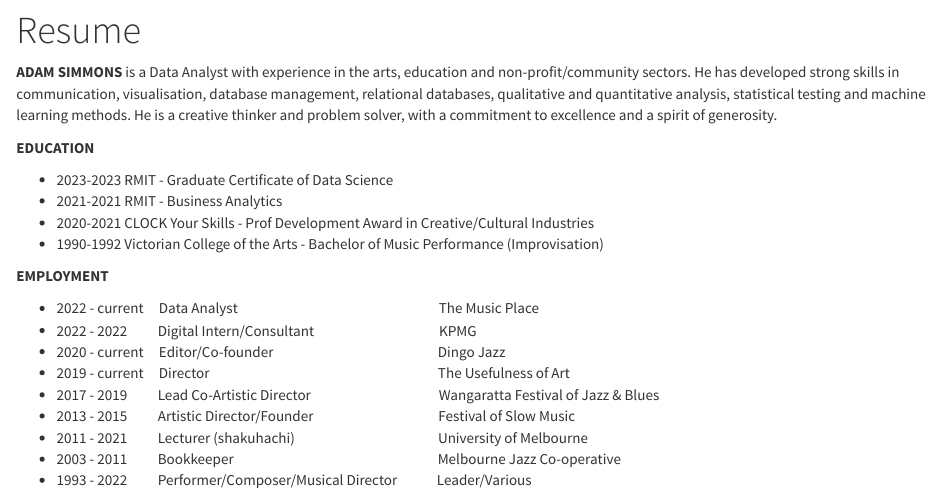
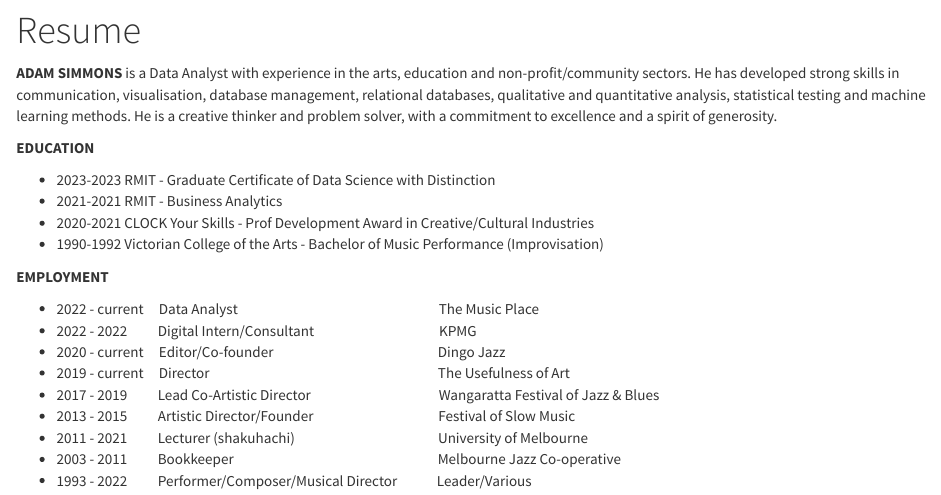
Before and after one commit to adam-tuoa/adam-tuoa.github.io, an R Markdown document (resume.Rmd): the page in a window 1100 px wide, from 80 px down before the commit and from 130 px down after it, so that both start at the same text. Rendered offline with R 4.5, knitr and Pandoc, with nearby package versions.

Commit message:
resmue update - grad cert

```diff
--- a/resume.Rmd
+++ b/resume.Rmd
@@ -6,7 +6,7 @@
 
 **EDUCATION**
 
-- 2023-2023  RMIT - Graduate Certificate of Data Science
+- 2023-2023  RMIT - Graduate Certificate of Data Science with Distinction
 - 2021-2021  RMIT - Business Analytics
 - 2020-2021  CLOCK Your Skills - Prof Development Award in Creative/Cultural Industries
 - 1990-1992  Victorian College of the Arts - Bachelor of Music Performance (Improvisation)
```
